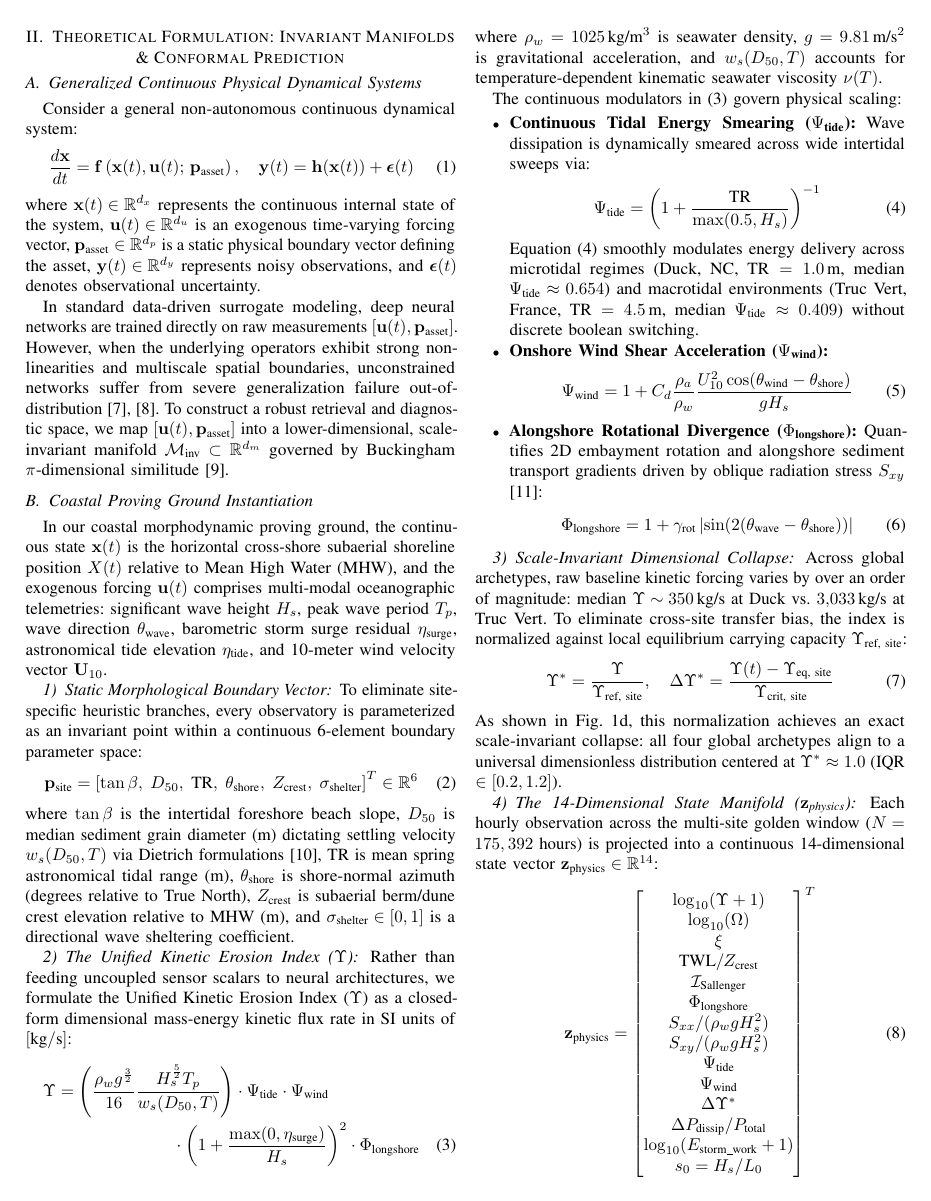
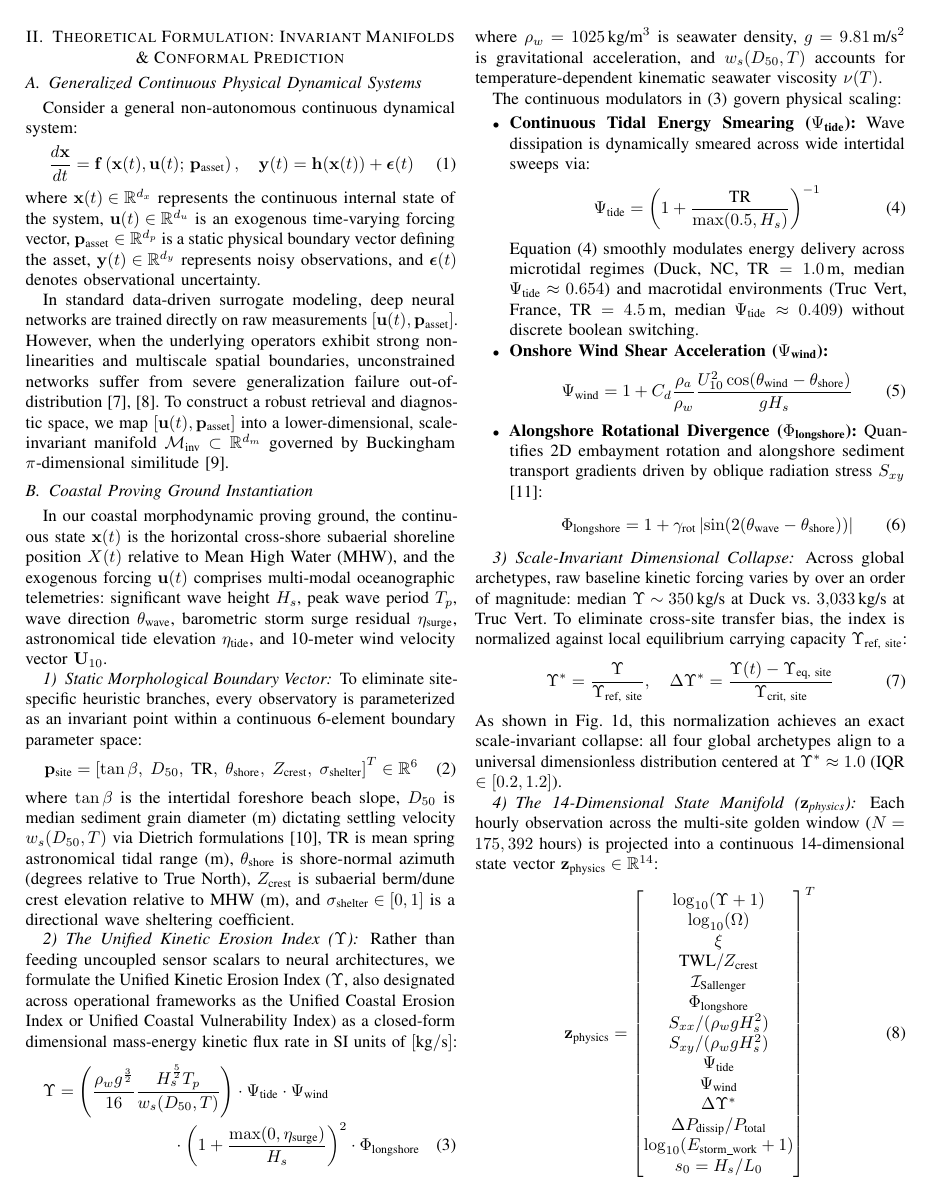
Before and after one commit to sam-tritto/unified-coastal-erosion-index, a LaTeX paper (reports/paper/research_paper.tex): page 3 of 12. Compiled offline with pdfLaTeX.

```diff
--- a/reports/paper/research_paper.tex
+++ b/reports/paper/research_paper.tex
@@ -103,7 +103,7 @@
 where $\tan\beta$ is the intertidal foreshore beach slope, $D_{50}$ is median sediment grain diameter ($\text{m}$) dictating settling velocity $w_s(D_{50}, T)$ via Dietrich formulations \cite{dietrich1982settling}, $\text{TR}$ is mean spring astronomical tidal range ($\text{m}$), $\theta_{\text{shore}}$ is shore-normal azimuth (degrees relative to True North), $Z_{\text{crest}}$ is subaerial berm/dune crest elevation relative to MHW ($\text{m}$), and $\sigma_{\text{shelter}} \in [0, 1]$ is a directional wave sheltering coefficient.
 
 \subsubsection{The Unified Kinetic Erosion Index ($\Upsilon$)}
-Rather than feeding uncoupled sensor scalars to neural architectures, we formulate the Unified Kinetic Erosion Index ($\Upsilon$) as a closed-form dimensional mass-energy kinetic flux rate in SI units of $[\text{kg}/\text{s}]$:
+Rather than feeding uncoupled sensor scalars to neural architectures, we formulate the Unified Kinetic Erosion Index ($\Upsilon$, also designated across operational frameworks as the Unified Coastal Erosion Index or Unified Coastal Vulnerability Index) as a closed-form dimensional mass-energy kinetic flux rate in SI units of $[\text{kg}/\text{s}]$:
 \begin{multline}
 \Upsilon = \left( \frac{\rho_w g^{\frac{3}{2}}}{16} \frac{H_s^{\frac{5}{2}} T_p}{w_s(D_{50}, T)} \right) \cdot \Psi_{\text{tide}} \cdot \Psi_{\text{wind}} \\
 \cdot \left(1 + \frac{\max(0, \eta_{\text{surge}})}{H_s}\right)^2 \cdot \Phi_{\text{longshore}}
```
Also changed, not shown: README.md, 2 other files.
